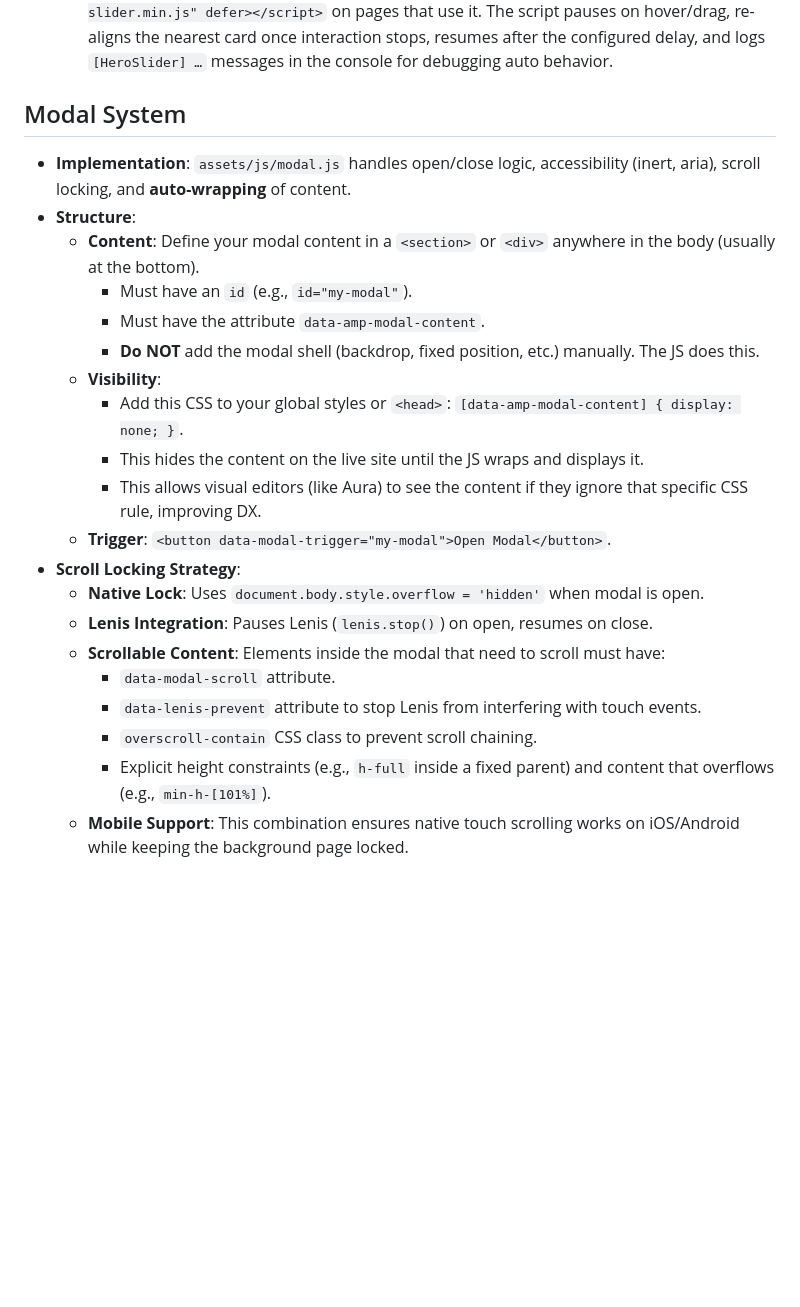
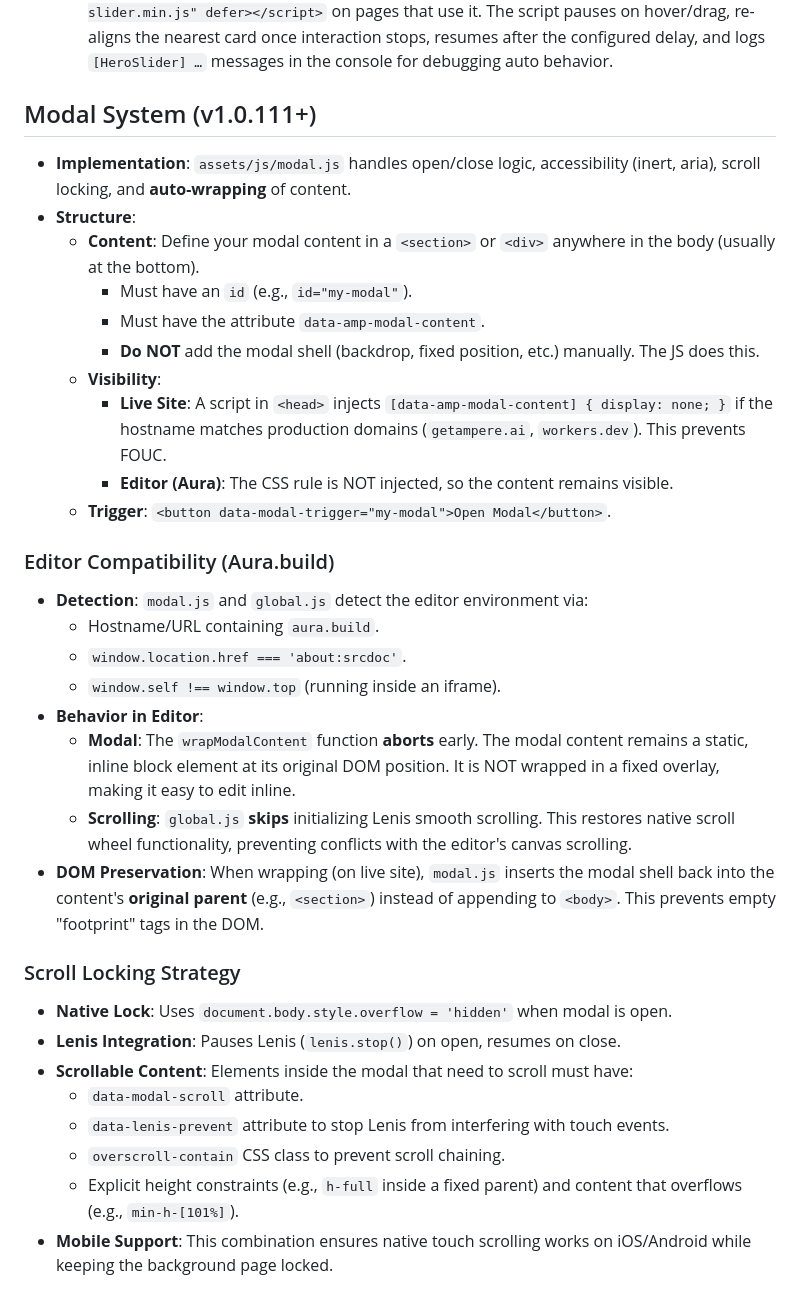
Before and after one commit to amperedigital/getampere, a Markdown page: context.md, the part around the change. Rendered like a GitHub page; blank space fills up the shorter version.

Commit message:
docs: update context with modal details

```diff
--- a/context.md
+++ b/context.md
@@ -27,7 +27,7 @@
   - `data-momentum-friction` / `data-momentum-step` adjust drag-release inertia.
   Include `<script src="https://cdn.jsdelivr.net/gh/amperedigital/getampere@v1.0.1/assets/js/hero-slider.min.js" defer></script>` on pages that use it. The script pauses on hover/drag, re-aligns the nearest card once interaction stops, resumes after the configured delay, and logs `[HeroSlider] …` messages in the console for debugging auto behavior.
 
-## Modal System
+## Modal System (v1.0.111+)
 - **Implementation**: `assets/js/modal.js` handles open/close logic, accessibility (inert, aria), scroll locking, and **auto-wrapping** of content.
 - **Structure**:
   - **Content**: Define your modal content in a `<section>` or `<div>` anywhere in the body (usually at the bottom).
@@ -35,16 +35,26 @@
     - Must have the attribute `data-amp-modal-content`.
     - **Do NOT** add the modal shell (backdrop, fixed position, etc.) manually. The JS does this.
   - **Visibility**:
-    - Add this CSS to your global styles or `<head>`: `[data-amp-modal-content] { display: none; }`.
-    - This hides the content on the live site until the JS wraps and displays it.
-    - This allows visual editors (like Aura) to see the content if they ignore that specific CSS rule, improving DX.
+    - **Live Site**: A script in `<head>` injects `[data-amp-modal-content] { display: none; }` if the hostname matches production domains (`getampere.ai`, `workers.dev`). This prevents FOUC.
+    - **Editor (Aura)**: The CSS rule is NOT injected, so the content remains visible.
   - **Trigger**: `<button data-modal-trigger="my-modal">Open Modal</button>`.
-- **Scroll Locking Strategy**:
-  - **Native Lock**: Uses `document.body.style.overflow = 'hidden'` when modal is open.
-  - **Lenis Integration**: Pauses Lenis (`lenis.stop()`) on open, resumes on close.
-  - **Scrollable Content**: Elements inside the modal that need to scroll must have:
-    - `data-modal-scroll` attribute.
-    - `data-lenis-prevent` attribute to stop Lenis from interfering with touch events.
-    - `overscroll-contain` CSS class to prevent scroll chaining.
-    - Explicit height constraints (e.g., `h-full` inside a fixed parent) and content that overflows (e.g., `min-h-[101%]`).
-  - **Mobile Support**: This combination ensures native touch scrolling works on iOS/Android while keeping the background page locked.
+
+### Editor Compatibility (Aura.build)
+- **Detection**: `modal.js` and `global.js` detect the editor environment via:
+  - Hostname/URL containing `aura.build`.
+  - `window.location.href === 'about:srcdoc'`.
+  - `window.self !== window.top` (running inside an iframe).
+- **Behavior in Editor**:
+  - **Modal**: The `wrapModalContent` function **aborts** early. The modal content remains a static, inline block element at its original DOM position. It is NOT wrapped in a fixed overlay, making it easy to edit inline.
+  - **Scrolling**: `global.js` **skips** initializing Lenis smooth scrolling. This restores native scroll wheel functionality, preventing conflicts with the editor's canvas scrolling.
+- **DOM Preservation**: When wrapping (on live site), `modal.js` inserts the modal shell back into the content's **original parent** (e.g., `<section>`) instead of appending to `<body>`. This prevents empty "footprint" tags in the DOM.
+
+### Scroll Locking Strategy
+- **Native Lock**: Uses `document.body.style.overflow = 'hidden'` when modal is open.
+- **Lenis Integration**: Pauses Lenis (`lenis.stop()`) on open, resumes on close.
+- **Scrollable Content**: Elements inside the modal that need to scroll must have:
+  - `data-modal-scroll` attribute.
+  - `data-lenis-prevent` attribute to stop Lenis from interfering with touch events.
+  - `overscroll-contain` CSS class to prevent scroll chaining.
+  - Explicit height constraints (e.g., `h-full` inside a fixed parent) and content that overflows (e.g., `min-h-[101%]`).
+- **Mobile Support**: This combination ensures native touch scrolling works on iOS/Android while keeping the background page locked.
```
